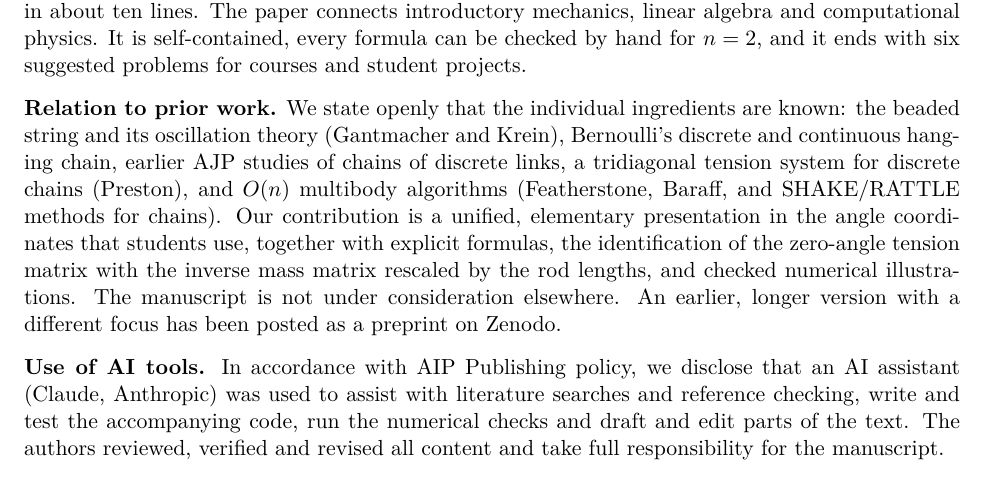
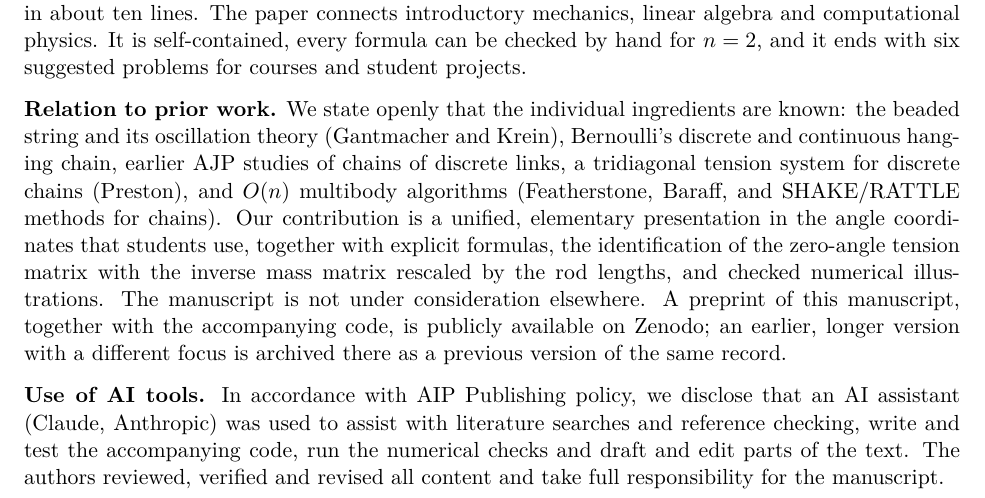
Before and after one commit to yonatanorion/Unified-n-Mass-Pendulum-Operator-Framework, a LaTeX letter (Paper/CoverLetter_AJP.tex): part of page 1 of 2, cut so that both start at the same text. Compiled offline with pdfLaTeX.

Commit message:
Cover letter: describe the Zenodo preprint accurately (current version plus earlier version)
Co-Authored-By: Claude Opus 5.5 <noreply@anthropic.com>
Claude-Session: https://claude.ai/code/session_01Uxogq69Lw6N3kCeQFvq571

```diff
--- a/Paper/CoverLetter_AJP.tex
+++ b/Paper/CoverLetter_AJP.tex
@@ -15,7 +15,7 @@ We submit the manuscript ``The multiple pendulum as a beaded string: hidden trid
 
 \textbf{Why the manuscript suits AJP.} Students who go beyond the double pendulum meet equations of motion in which every mass seems coupled to every other through a dense mass matrix. The manuscript shows, at the level of an advanced undergraduate or beginning graduate mechanics course, that this coupling is an artifact of the angle coordinates. A one-line factorization of the mass matrix reveals a beaded string under nonuniform tension, gives closed-form tridiagonal expressions for the inverse mass matrix and the dynamical matrix, and lets classical results on Jacobi matrices explain why the frequencies are never degenerate and why mode $k$ has $k-1$ nodes. The continuum limit reproduces the hanging chain, and we report the simple observation that the discrete chain behaves like a continuous one lengthened by half a link. For large amplitudes, the rod tensions obey a tridiagonal system whose zero-angle limit is the inverse mass matrix rescaled by the rod lengths, so the linear and nonlinear descriptions fit together and the exact dynamics can be coded in about ten lines. The paper connects introductory mechanics, linear algebra and computational physics. It is self-contained, every formula can be checked by hand for $n=2$, and it ends with six suggested problems for courses and student projects.
 
-\textbf{Relation to prior work.} We state openly that the individual ingredients are known: the beaded string and its oscillation theory (Gantmacher and Krein), Bernoulli's discrete and continuous hanging chain, earlier AJP studies of chains of discrete links, a tridiagonal tension system for discrete chains (Preston), and $O(n)$ multibody algorithms (Featherstone, Baraff, and SHAKE/RATTLE methods for chains). Our contribution is a unified, elementary presentation in the angle coordinates that students use, together with explicit formulas, the identification of the zero-angle tension matrix with the inverse mass matrix rescaled by the rod lengths, and checked numerical illustrations. The manuscript is not under consideration elsewhere. An earlier, longer version with a different focus has been posted as a preprint on Zenodo.
+\textbf{Relation to prior work.} We state openly that the individual ingredients are known: the beaded string and its oscillation theory (Gantmacher and Krein), Bernoulli's discrete and continuous hanging chain, earlier AJP studies of chains of discrete links, a tridiagonal tension system for discrete chains (Preston), and $O(n)$ multibody algorithms (Featherstone, Baraff, and SHAKE/RATTLE methods for chains). Our contribution is a unified, elementary presentation in the angle coordinates that students use, together with explicit formulas, the identification of the zero-angle tension matrix with the inverse mass matrix rescaled by the rod lengths, and checked numerical illustrations. The manuscript is not under consideration elsewhere. A preprint of this manuscript, together with the accompanying code, is publicly available on Zenodo; an earlier, longer version with a different focus is archived there as a previous version of the same record.
 
 \textbf{Use of AI tools.} In accordance with AIP Publishing policy, we disclose that an AI assistant (Claude, Anthropic) was used to assist with literature searches and reference checking, write and test the accompanying code, run the numerical checks and draft and edit parts of the text. The authors reviewed, verified and revised all content and take full responsibility for the manuscript.
 
```
Also changed, not shown: Paper/submission_AJP/CoverLetter_AJP.pdf.
